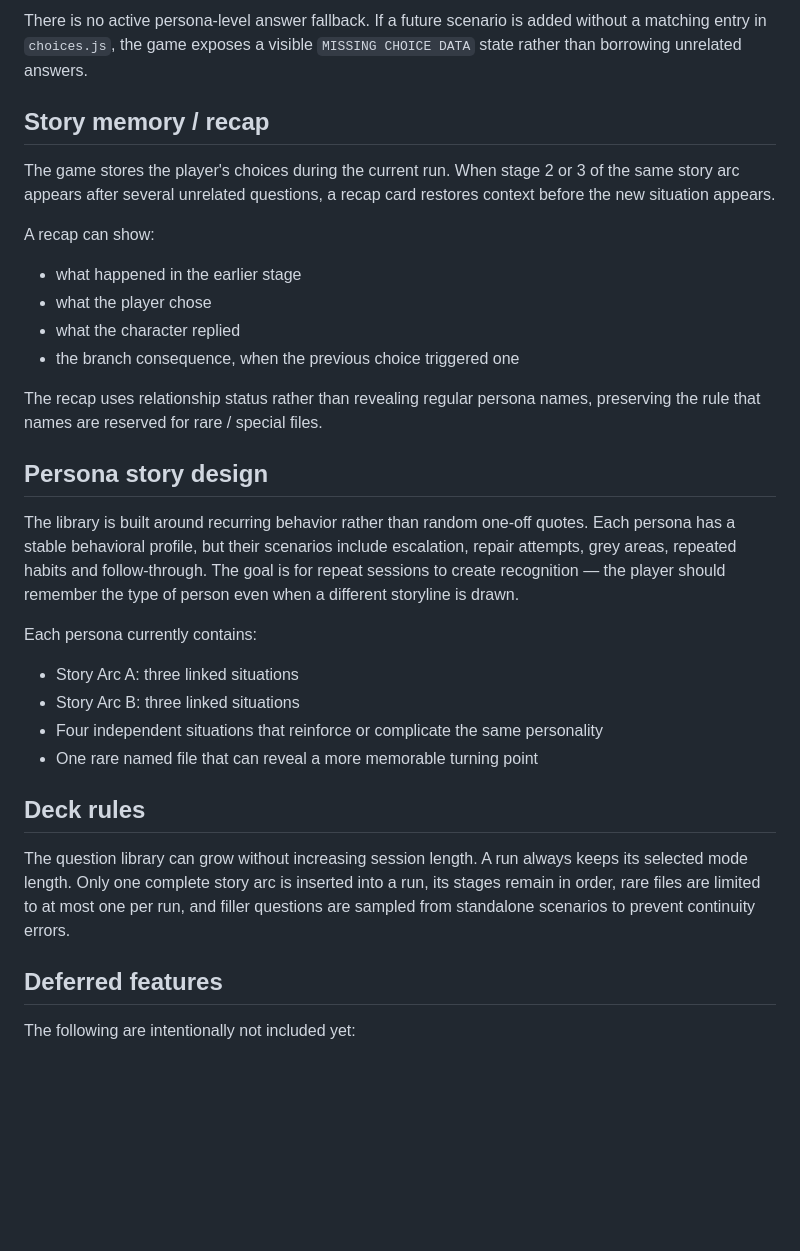
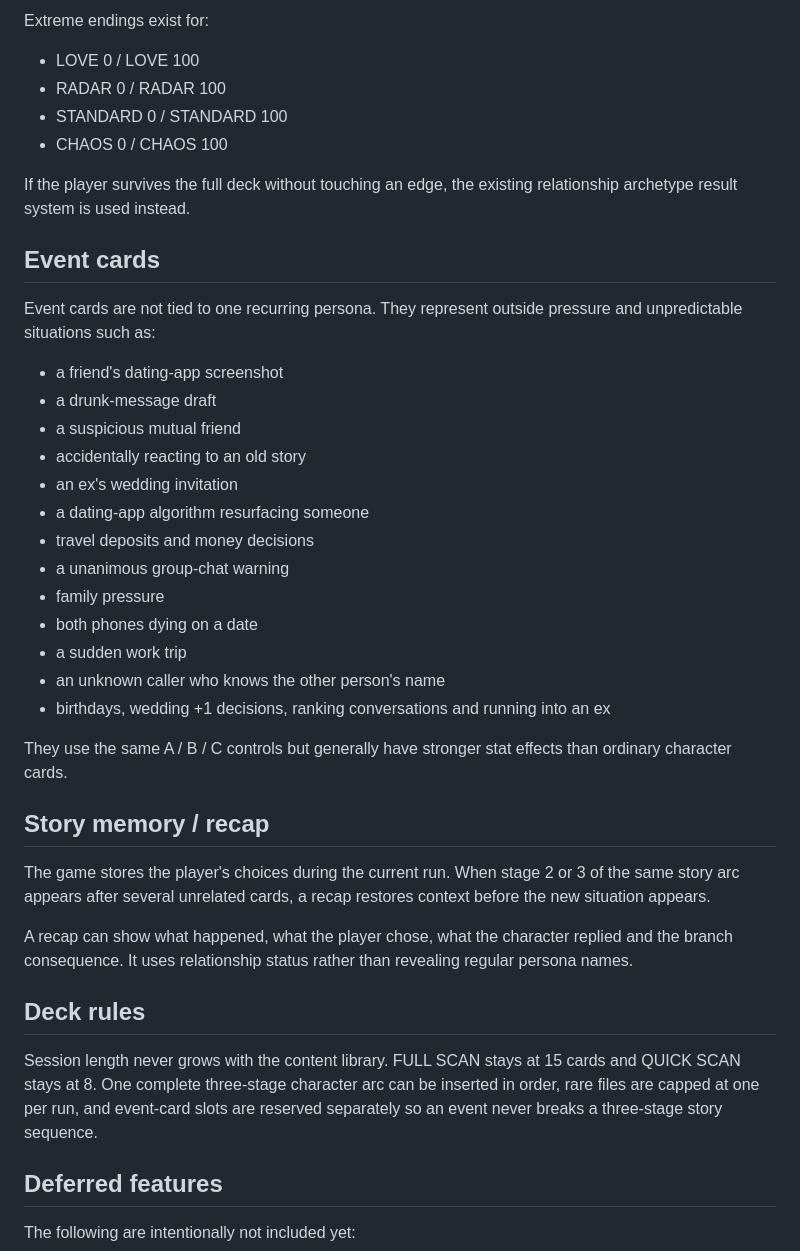
Before and after one commit to lancer1234/RED-FLAG-DETECTOR, a Markdown page: README.md, the part around one of its changes. Drawn GitHub-style; blank space fills up the shorter version.

```diff
--- a/README.md
+++ b/README.md
@@ -45,33 +49,42 @@ Scenario data, player choices and presentation are intentionally separated. `dat
 
-There is no active persona-level answer fallback. If a future scenario is added without a matching entry in `choices.js`, the game exposes a visible `MISSING CHOICE DATA` state rather than borrowing unrelated answers.
+Extreme endings exist for:
+
+- LOVE 0 / LOVE 100
+- RADAR 0 / RADAR 100
+- STANDARD 0 / STANDARD 100
+- CHAOS 0 / CHAOS 100
+
+If the player survives the full deck without touching an edge, the existing relationship archetype result system is used instead.
+
+## Event cards
+
+Event cards are not tied to one recurring persona. They represent outside pressure and unpredictable situations such as:
+
+- a friend's dating-app screenshot
+- a drunk-message draft
+- a suspicious mutual friend
+- accidentally reacting to an old story
+- an ex's wedding invitation
+- a dating-app algorithm resurfacing someone
+- travel deposits and money decisions
+- a unanimous group-chat warning
+- family pressure
+- both phones dying on a date
+- a sudden work trip
+- an unknown caller who knows the other person's name
+- birthdays, wedding +1 decisions, ranking conversations and running into an ex
+
+They use the same A / B / C controls but generally have stronger stat effects than ordinary character cards.
 
 ## Story memory / recap
 
-The game stores the player's choices during the current run. When stage 2 or 3 of the same story arc appears after several unrelated questions, a recap card restores context before the new situation appears.
+The game stores the player's choices during the current run. When stage 2 or 3 of the same story arc appears after several unrelated cards, a recap restores context before the new situation appears.
 
-A recap can show:
-
-- what happened in the earlier stage
-- what the player chose
-- what the character replied
-- the branch consequence, when the previous choice triggered one
-
-The recap uses relationship status rather than revealing regular persona names, preserving the rule that names are reserved for rare / special files.
-
-## Persona story design
-
-The library is built around recurring behavior rather than random one-off quotes. Each persona has a stable behavioral profile, but their scenarios include escalation, repair attempts, grey areas, repeated habits and follow-through. The goal is for repeat sessions to create recognition — the player should remember the type of person even when a different storyline is drawn.
-
-Each persona currently contains:
-
-- Story Arc A: three linked situations
-- Story Arc B: three linked situations
-- Four independent situations that reinforce or complicate the same personality
-- One rare named file that can reveal a more memorable turning point
+A recap can show what happened, what the player chose, what the character replied and the branch consequence. It uses relationship status rather than revealing regular persona names.
 
 ## Deck rules
 
-The question library can grow without increasing session length. A run always keeps its selected mode length. Only one complete story arc is inserted into a run, its stages remain in order, rare files are limited to at most one per run, and filler questions are sampled from standalone scenarios to prevent continuity errors.
+Session length never grows with the content library. FULL SCAN stays at 15 cards and QUICK SCAN stays at 8. One complete three-stage character arc can be inserted in order, rare files are capped at one per run, and event-card slots are reserved separately so an event never breaks a three-stage story sequence.
 
 ## Deferred features
 
```
Also changed, not shown: other parts of README.md (+26 -22 lines).
